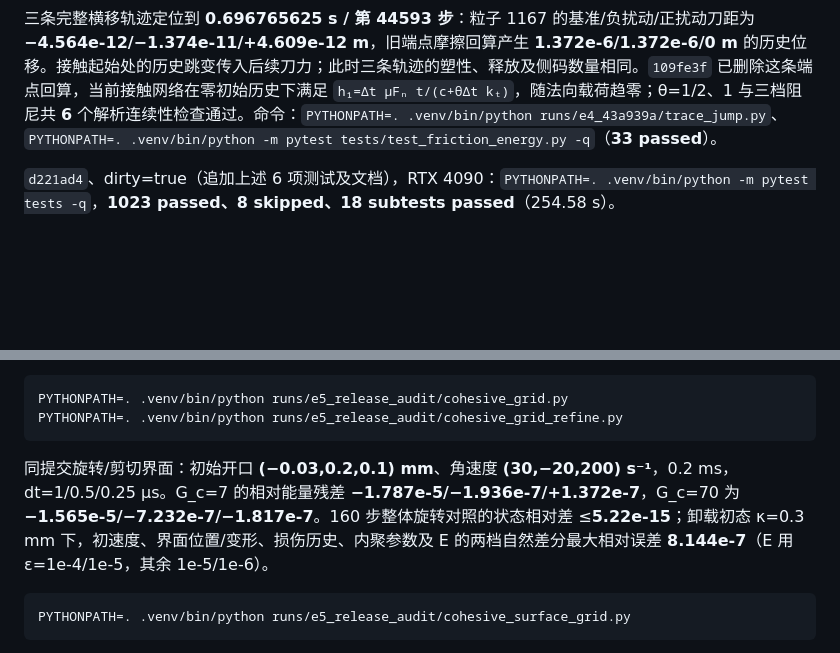
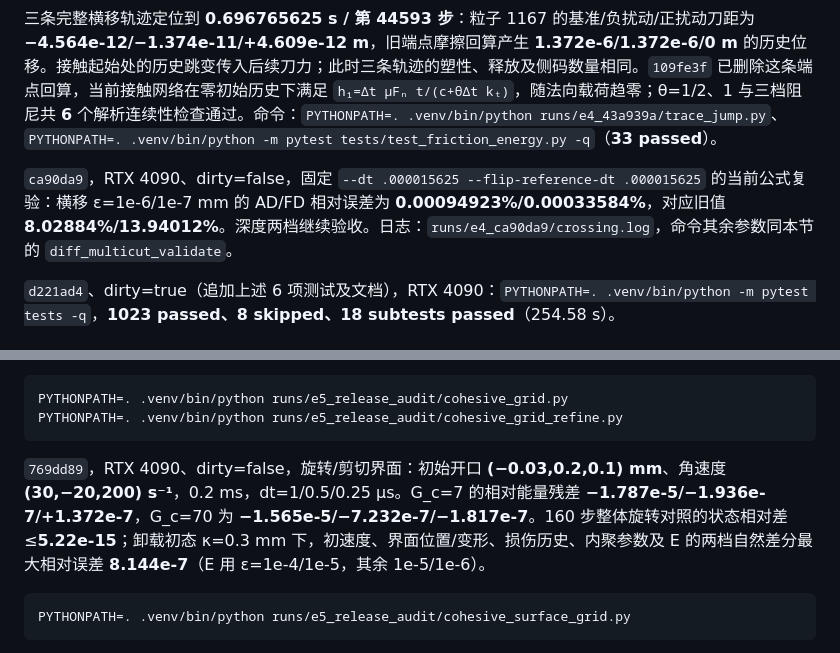
Before and after one commit to Ju6276/BladeMaster-Lab, a Markdown page: docs/RESULTS.md, 2 parts joined by grey strips. Rendered like a GitHub page; blank space fills up the shorter version.

Commit message:
Record restored crossing gradient accuracy and cohesive validation

````diff
--- a/docs/RESULTS.md
+++ b/docs/RESULTS.md
@@ -1051,6 +1051,8 @@ PYTHONPATH=. .venv/bin/python runs/e4_43a939a/trace_crossing.py
 
 三条完整横移轨迹定位到 **0.696765625 s / 第 44593 步**：粒子 1167 的基准/负扰动/正扰动刀距为 **−4.564e-12/−1.374e-11/+4.609e-12 m**，旧端点摩擦回算产生 **1.372e-6/1.372e-6/0 m** 的历史位移。接触起始处的历史跳变传入后续刀力；此时三条轨迹的塑性、释放及侧码数量相同。`109fe3f` 已删除这条端点回算，当前接触网络在零初始历史下满足 `h₁=Δt μFₙ t/(c+θΔt kₜ)`，随法向载荷趋零；θ=1/2、1 与三档阻尼共 **6** 个解析连续性检查通过。命令：`PYTHONPATH=. .venv/bin/python runs/e4_43a939a/trace_jump.py`、`PYTHONPATH=. .venv/bin/python -m pytest tests/test_friction_energy.py -q`（**33 passed**）。
 
+`ca90da9`，RTX 4090、dirty=false，固定 `--dt .000015625 --flip-reference-dt .000015625` 的当前公式复验：横移 ε=1e-6/1e-7 mm 的 AD/FD 相对误差为 **0.00094923%/0.00033584%**，对应旧值 **8.02884%/13.94012%**。深度两档继续验收。日志：`runs/e4_ca90da9/crossing.log`，命令其余参数同本节的 `diff_multicut_validate`。
+
 `d221ad4`、dirty=true（追加上述 6 项测试及文档），RTX 4090：`PYTHONPATH=. .venv/bin/python -m pytest tests -q`，**1023 passed、8 skipped、18 subtests passed**（254.58 s）。
 
 ## 2026-10-22：E5 完整短轨迹阈值扫描与释放力闭合路径
@@ -1083,7 +1085,7 @@ PYTHONPATH=. .venv/bin/python runs/e5_release_audit/cohesive_grid.py
 PYTHONPATH=. .venv/bin/python runs/e5_release_audit/cohesive_grid_refine.py
 ```
 
-同提交旋转/剪切界面：初始开口 **(−0.03,0.2,0.1) mm**、角速度 **(30,−20,200) s⁻¹**，0.2 ms，dt=1/0.5/0.25 μs。G_c=7 的相对能量残差 **−1.787e-5/−1.936e-7/+1.372e-7**，G_c=70 为 **−1.565e-5/−7.232e-7/−1.817e-7**。160 步整体旋转对照的状态相对差 ≤**5.22e-15**；卸载初态 κ=0.3 mm 下，初速度、界面位置/变形、损伤历史、内聚参数及 E 的两档自然差分最大相对误差 **8.144e-7**（E 用 ε=1e-4/1e-5，其余 1e-5/1e-6）。
+`769dd89`，RTX 4090、dirty=false，旋转/剪切界面：初始开口 **(−0.03,0.2,0.1) mm**、角速度 **(30,−20,200) s⁻¹**，0.2 ms，dt=1/0.5/0.25 μs。G_c=7 的相对能量残差 **−1.787e-5/−1.936e-7/+1.372e-7**，G_c=70 为 **−1.565e-5/−7.232e-7/−1.817e-7**。160 步整体旋转对照的状态相对差 ≤**5.22e-15**；卸载初态 κ=0.3 mm 下，初速度、界面位置/变形、损伤历史、内聚参数及 E 的两档自然差分最大相对误差 **8.144e-7**（E 用 ε=1e-4/1e-5，其余 1e-5/1e-6）。
 
 ```bash
 PYTHONPATH=. .venv/bin/python runs/e5_release_audit/cohesive_surface_grid.py
````
Also changed, not shown: docs/HANDOFF.md (+2 -2 lines).
